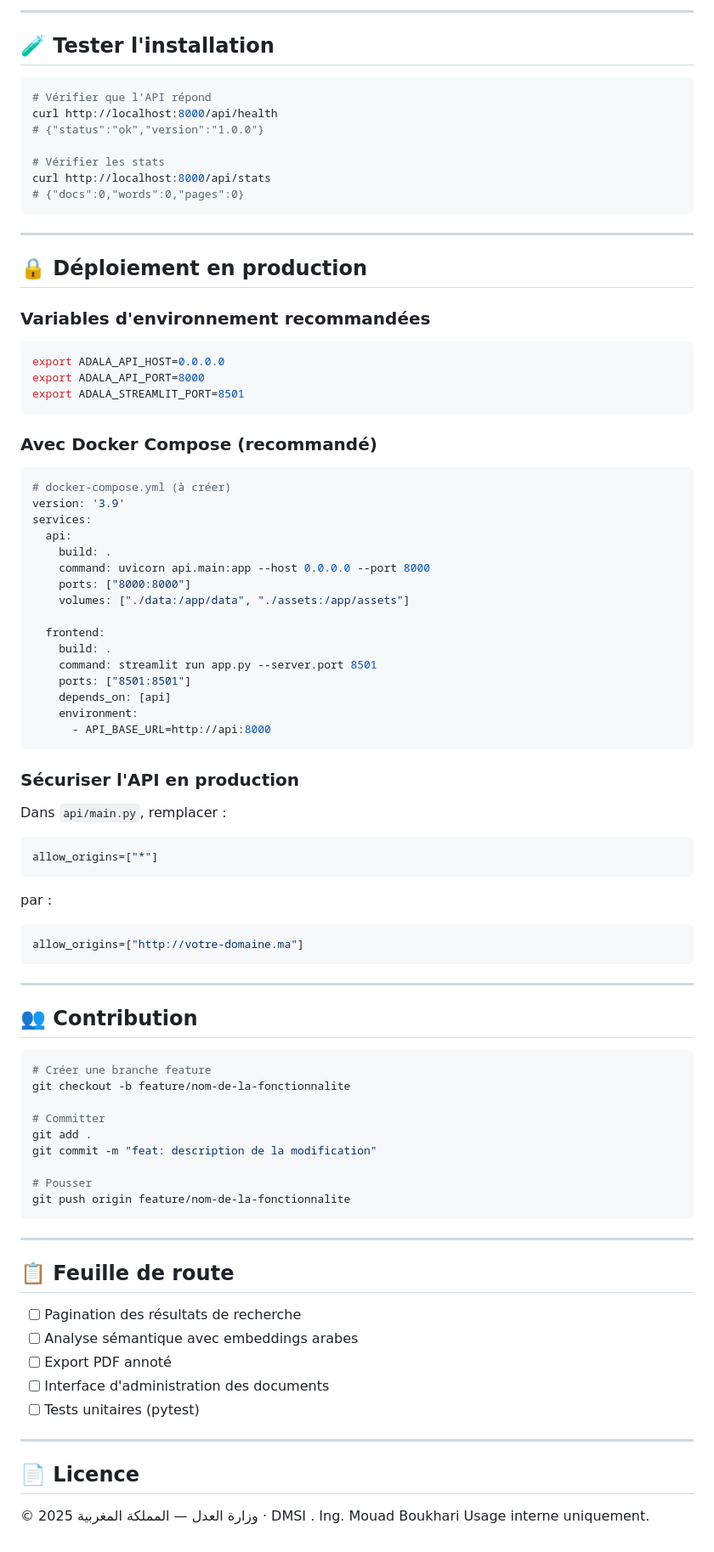
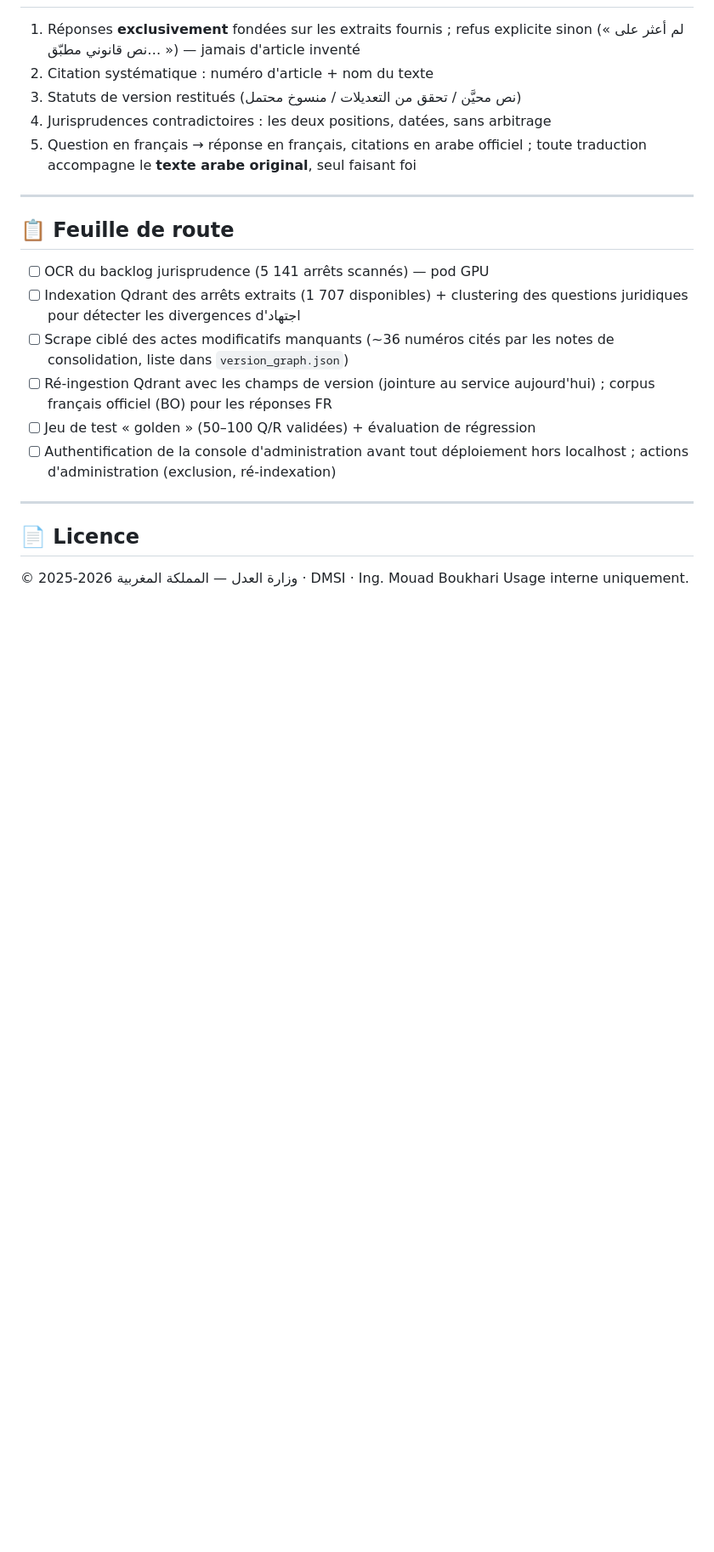
Before and after one commit to qasmmaoui/aiocr, a Markdown page: README.md, the part around one of its changes. Shown at 85% size. Drawn GitHub-style; blank space fills up the shorter version.

Commit message:
docs: rewrite README - RAG architecture, evidence viewer, corpus management, roadmap
Co-Authored-By: Claude Fable 5 <noreply@anthropic.com>

````diff
--- a/README.md
+++ b/README.md
@@ -266,90 +155,29 @@ PREFERRED_MODELS = ["qwen2.5vl:7b", "qwen2.5vl:3b"]
----
-
-## 🧪 Tester l'installation
-
-```bash
-# Vérifier que l'API répond
-curl http://localhost:8000/api/health
-# {"status":"ok","version":"1.0.0"}
-
-# Vérifier les stats
-curl http://localhost:8000/api/stats
-# {"docs":0,"words":0,"pages":0}
-```
-
----
-
-## 🔒 Déploiement en production
-
-### Variables d'environnement recommandées
-
-```bash
-export ADALA_API_HOST=0.0.0.0
-export ADALA_API_PORT=8000
-export ADALA_STREAMLIT_PORT=8501
-```
-
-### Avec Docker Compose (recommandé)
-
-```yaml
-# docker-compose.yml (à créer)
-version: '3.9'
-services:
-  api:
-    build: .
-    command: uvicorn api.main:app --host 0.0.0.0 --port 8000
-    ports: ["8000:8000"]
-    volumes: ["./data:/app/data", "./assets:/app/assets"]
-
-  frontend:
-    build: .
-    command: streamlit run app.py --server.port 8501
-    ports: ["8501:8501"]
-    depends_on: [api]
-    environment:
-      - API_BASE_URL=http://api:8000
-```
-
-### Sécuriser l'API en production
-
-Dans `api/main.py`, remplacer :
-```python
-allow_origins=["*"]
-```
-par :
-```python
-allow_origins=["http://votre-domaine.ma"]
-```
-
----
-
-## 👥 Contribution
-
-```bash
-# Créer une branche feature
-git checkout -b feature/nom-de-la-fonctionnalite
-
-# Committer
-git add .
-git commit -m "feat: description de la modification"
-
-# Pousser
-git push origin feature/nom-de-la-fonctionnalite
-```
+1. Réponses **exclusivement** fondées sur les extraits fournis ; refus explicite
+   sinon (« لم أعثر على نص قانوني مطبّق… ») — jamais d'article inventé
+2. Citation systématique : numéro d'article + nom du texte
+3. Statuts de version restitués (نص محيَّن / تحقق من التعديلات / منسوخ محتمل)
+4. Jurisprudences contradictoires : les deux positions, datées, sans arbitrage
+5. Question en français → réponse en français, citations en arabe officiel ;
+   toute traduction accompagne le **texte arabe original**, seul faisant foi
 
 ---
 
 ## 📋 Feuille de route
 
-- [ ] Pagination des résultats de recherche
-- [ ] Analyse sémantique avec embeddings arabes
-- [ ] Export PDF annoté
-- [ ] Interface d'administration des documents
-- [ ] Tests unitaires (pytest)
+- [ ] OCR du backlog jurisprudence (5 141 arrêts scannés) — pod GPU
+- [ ] Indexation Qdrant des arrêts extraits (1 707 disponibles) + clustering
+      des questions juridiques pour détecter les divergences d'اجتهاد
+- [ ] Scrape ciblé des actes modificatifs manquants (~36 numéros cités par les
+      notes de consolidation, liste dans `version_graph.json`)
+- [ ] Ré-ingestion Qdrant avec les champs de version (jointure au service
+      aujourd'hui) ; corpus français officiel (BO) pour les réponses FR
+- [ ] Jeu de test « golden » (50–100 Q/R validées) + évaluation de régression
+- [ ] Authentification de la console d'administration avant tout déploiement
+      hors localhost ; actions d'administration (exclusion, ré-indexation)
 
 ---
 
 ## 📄 Licence
 
-© 2025 وزارة العدل — المملكة المغربية · DMSI . Ing. Mouad Boukhari
+© 2025-2026 وزارة العدل — المملكة المغربية · DMSI · Ing. Mouad Boukhari
 Usage interne uniquement.
````
Also changed, not shown: other parts of README.md (+118 -229 lines).
